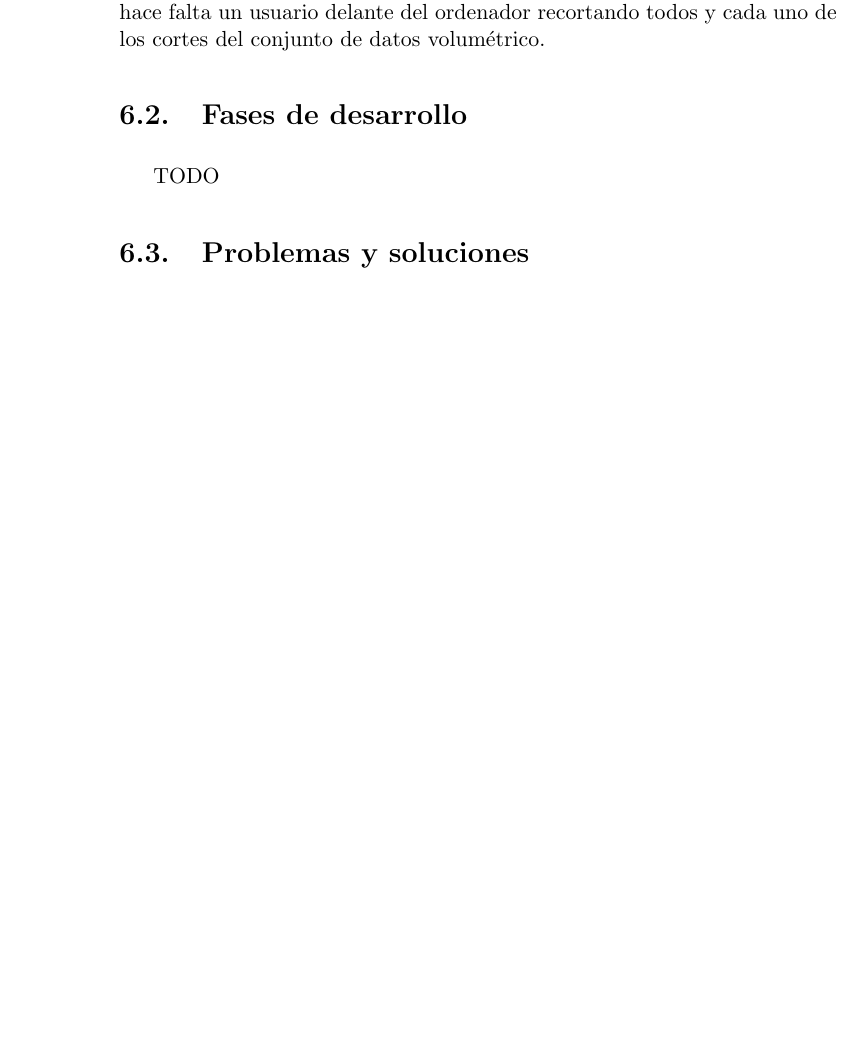
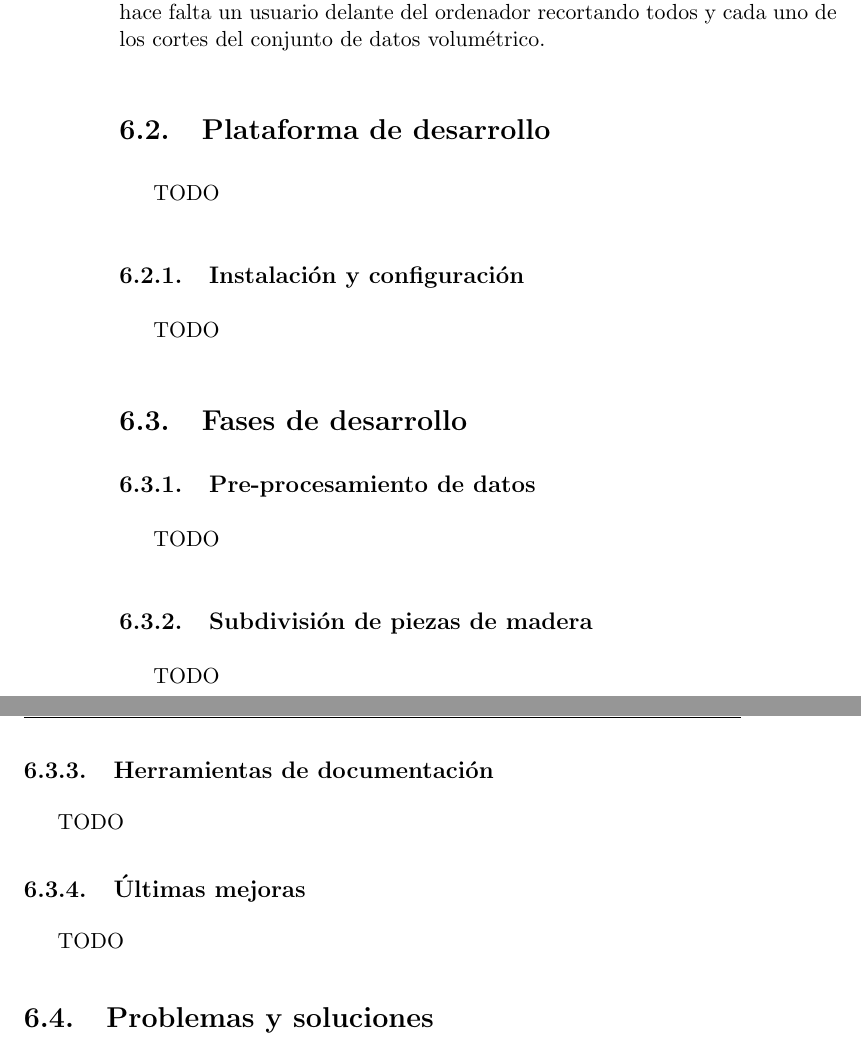
Before and after one commit to fblupi/master_informatica-TFM, a LaTeX thesis (proyecto.tex, which reads capitulos/desarrollo.tex): part of page 86 of 93 before the commit and two parts of pages 88 and 89 of 97 after it, the two joined at a grey line, cut so that both start at the same text, the shorter picture padded with empty space. Compiled offline with pdfLaTeX.

Commit message:
Secciones restantes en desarrollo del trabajo

```diff
--- a/capitulos/desarrollo.tex
+++ b/capitulos/desarrollo.tex
@@ -241,7 +241,29 @@ Se hace uso del algoritmo de \textit{Dijkstra} para calcular el camino de coste
 
 Este método es quizás el más preciso, pero para obtener un resultado hace falta un usuario delante del ordenador recortando todos y cada uno de los cortes del conjunto de datos volumétrico.
 
+\section{Plataforma de desarrollo}
+
+TODO
+
+\subsection{Instalación y configuración}
+
+TODO
+
 \section{Fases de desarrollo}
+
+\subsection{Pre-procesamiento de datos}
+
+TODO
+
+\subsection{Subdivisión de piezas de madera}
+
+TODO
+
+\subsection{Herramientas de documentación}
+
+TODO
+
+\subsection{Últimas mejoras}
 
 TODO
 
```
